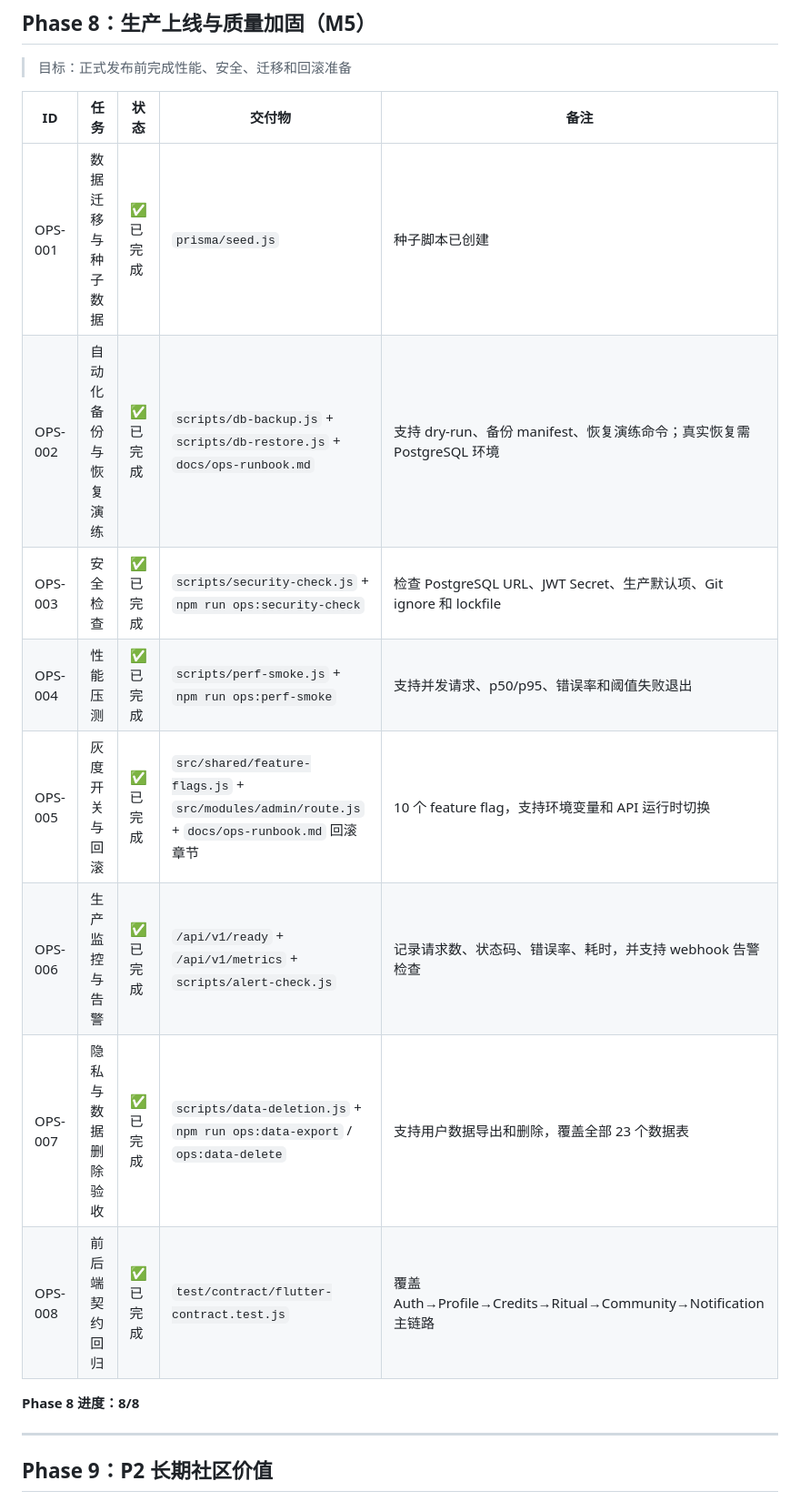
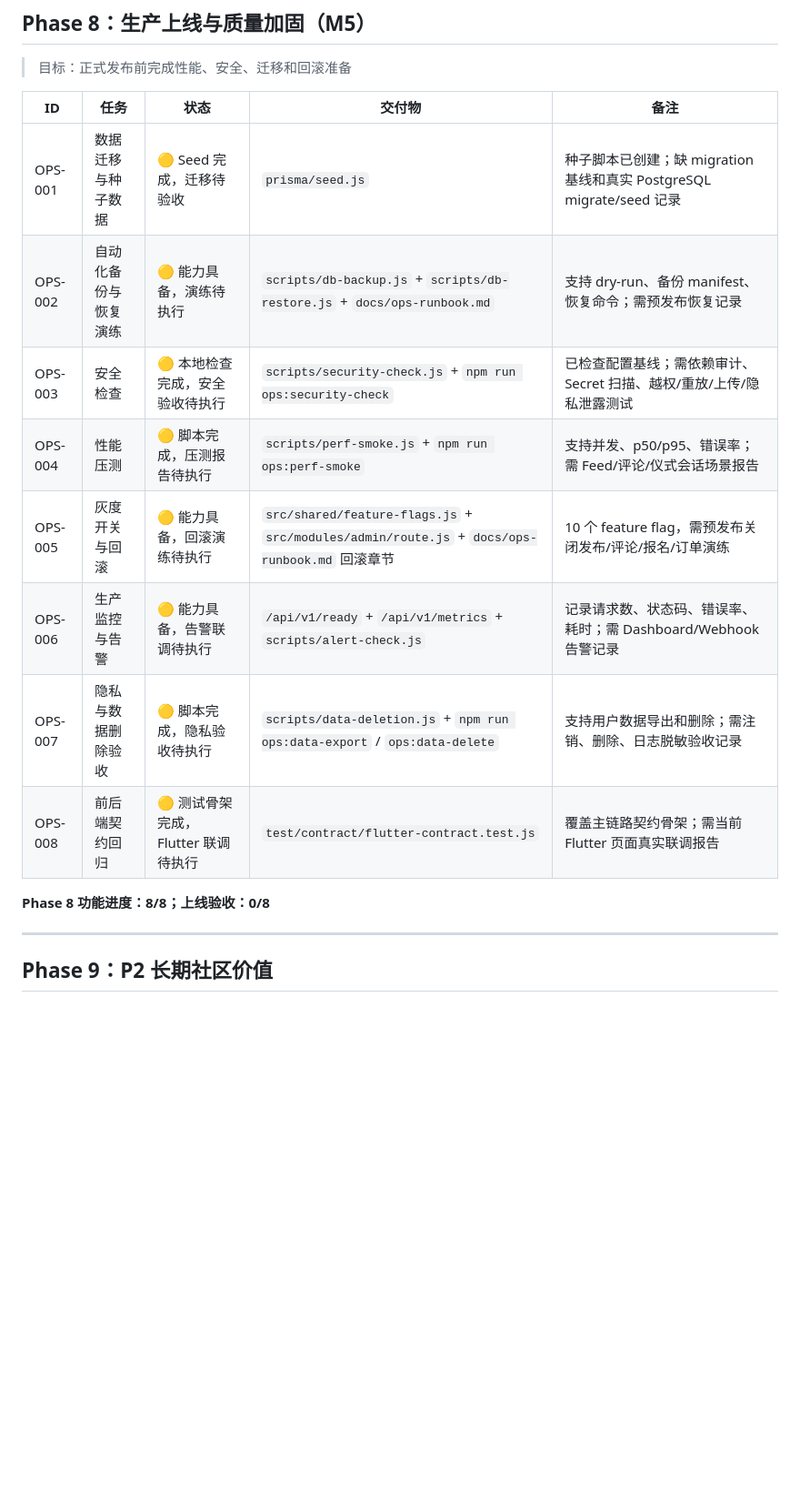
Before and after one commit to nuo725/-liuyao-agent, a Markdown page: backend-node/PROGRESS.md, the part around one of its changes. Shown at 91% size. Drawn GitHub-style; blank space fills up the shorter version.

```diff
--- a/backend-node/PROGRESS.md
+++ b/backend-node/PROGRESS.md
@@ -198,16 +202,16 @@
 
 | ID | 任务 | 状态 | 交付物 | 备注 |
 |----|------|------|--------|------|
-| OPS-001 | 数据迁移与种子数据 | ✅ 已完成 | `prisma/seed.js` | 种子脚本已创建 |
-| OPS-002 | 自动化备份与恢复演练 | ✅ 已完成 | `scripts/db-backup.js` + `scripts/db-restore.js` + `docs/ops-runbook.md` | 支持 dry-run、备份 manifest、恢复演练命令；真实恢复需 PostgreSQL 环境 |
-| OPS-003 | 安全检查 | ✅ 已完成 | `scripts/security-check.js` + `npm run ops:security-check` | 检查 PostgreSQL URL、JWT Secret、生产默认项、Git ignore 和 lockfile |
-| OPS-004 | 性能压测 | ✅ 已完成 | `scripts/perf-smoke.js` + `npm run ops:perf-smoke` | 支持并发请求、p50/p95、错误率和阈值失败退出 |
-| OPS-005 | 灰度开关与回滚 | ✅ 已完成 | `src/shared/feature-flags.js` + `src/modules/admin/route.js` + `docs/ops-runbook.md` 回滚章节 | 10 个 feature flag，支持环境变量和 API 运行时切换 |
-| OPS-006 | 生产监控与告警 | ✅ 已完成 | `/api/v1/ready` + `/api/v1/metrics` + `scripts/alert-check.js` | 记录请求数、状态码、错误率、耗时，并支持 webhook 告警检查 |
-| OPS-007 | 隐私与数据删除验收 | ✅ 已完成 | `scripts/data-deletion.js` + `npm run ops:data-export` / `ops:data-delete` | 支持用户数据导出和删除，覆盖全部 23 个数据表 |
-| OPS-008 | 前后端契约回归 | ✅ 已完成 | `test/contract/flutter-contract.test.js` | 覆盖 Auth→Profile→Credits→Ritual→Community→Notification 主链路 |
+| OPS-001 | 数据迁移与种子数据 | 🟡 Seed 完成，迁移待验收 | `prisma/seed.js` | 种子脚本已创建；缺 migration 基线和真实 PostgreSQL migrate/seed 记录 |
+| OPS-002 | 自动化备份与恢复演练 | 🟡 能力具备，演练待执行 | `scripts/db-backup.js` + `scripts/db-restore.js` + `docs/ops-runbook.md` | 支持 dry-run、备份 manifest、恢复命令；需预发布恢复记录 |
+| OPS-003 | 安全检查 | 🟡 本地检查完成，安全验收待执行 | `scripts/security-check.js` + `npm run ops:security-check` | 已检查配置基线；需依赖审计、Secret 扫描、越权/重放/上传/隐私泄露测试 |
+| OPS-004 | 性能压测 | 🟡 脚本完成，压测报告待执行 | `scripts/perf-smoke.js` + `npm run ops:perf-smoke` | 支持并发、p50/p95、错误率；需 Feed/评论/仪式会话场景报告 |
+| OPS-005 | 灰度开关与回滚 | 🟡 能力具备，回滚演练待执行 | `src/shared/feature-flags.js` + `src/modules/admin/route.js` + `docs/ops-runbook.md` 回滚章节 | 10 个 feature flag，需预发布关闭发布/评论/报名/订单演练 |
+| OPS-006 | 生产监控与告警 | 🟡 能力具备，告警联调待执行 | `/api/v1/ready` + `/api/v1/metrics` + `scripts/alert-check.js` | 记录请求数、状态码、错误率、耗时；需 Dashboard/Webhook 告警记录 |
+| OPS-007 | 隐私与数据删除验收 | 🟡 脚本完成，隐私验收待执行 | `scripts/data-deletion.js` + `npm run ops:data-export` / `ops:data-delete` | 支持用户数据导出和删除；需注销、删除、日志脱敏验收记录 |
+| OPS-008 | 前后端契约回归 | 🟡 测试骨架完成，Flutter 联调待执行 | `test/contract/flutter-contract.test.js` | 覆盖主链路契约骨架；需当前 Flutter 页面真实联调报告 |
 
-**Phase 8 进度：8/8**
+**Phase 8 功能进度：8/8；上线验收：0/8**
 
 ---
 
```
Also changed, not shown: other parts of backend-node/PROGRESS.md (+48 -19 lines).
